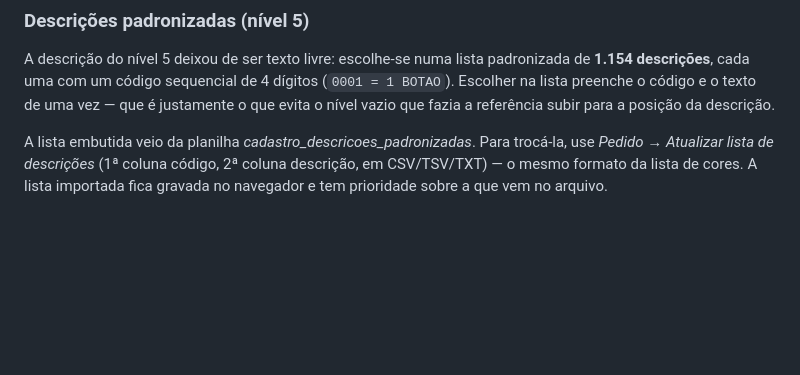
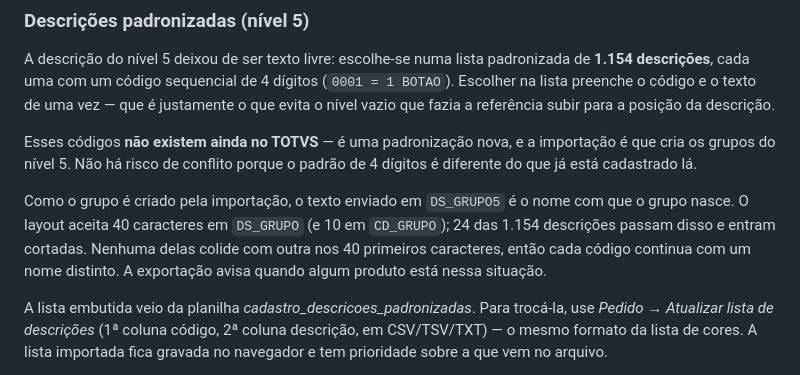
Before and after one commit to brunogdeaguiar-gif/Bruno-Aguiar-, a Markdown page: README.md, the part around the change. Rendered like a GitHub page; blank space fills up the shorter version.

Commit message:
Registra que os códigos do nível 5 são criados pela importação
A padronização de 4 dígitos é nova e não existe no TOTVS: é a própria
importação que cria os grupos do nível DESCRICAO. Como o grupo nasce com o
texto de DS_GRUPO5, o corte em 40 caracteres do layout passa a valer para o
nome do grupo — 24 das 1.154 descrições entram cortadas, sem colisão entre
elas nos 40 primeiros caracteres.

Co-Authored-By: Claude Opus 5 <noreply@anthropic.com>
Claude-Session: https://claude.ai/code/session_01XY2UJEgdWUTGa2T9EVbJzS

```diff
--- a/README.md
+++ b/README.md
@@ -258,6 +258,16 @@ A descrição do nível 5 deixou de ser texto livre: escolhe-se numa lista padro
 Escolher na lista preenche o código e o texto de uma vez — que é justamente o que evita
 o nível vazio que fazia a referência subir para a posição da descrição.
 
+Esses códigos **não existem ainda no TOTVS** — é uma padronização nova, e a importação
+é que cria os grupos do nível 5. Não há risco de conflito porque o padrão de 4 dígitos
+é diferente do que já está cadastrado lá.
+
+Como o grupo é criado pela importação, o texto enviado em `DS_GRUPO5` é o nome com que
+o grupo nasce. O layout aceita 40 caracteres em `DS_GRUPO` (e 10 em `CD_GRUPO`); 24 das
+1.154 descrições passam disso e entram cortadas. Nenhuma delas colide com outra nos
+40 primeiros caracteres, então cada código continua com um nome distinto. A exportação
+avisa quando algum produto está nessa situação.
+
 A lista embutida veio da planilha *cadastro_descricoes_padronizadas*. Para trocá-la,
 use *Pedido → Atualizar lista de descrições* (1ª coluna código, 2ª coluna descrição,
 em CSV/TSV/TXT) — o mesmo formato da lista de cores. A lista importada fica gravada no
```
